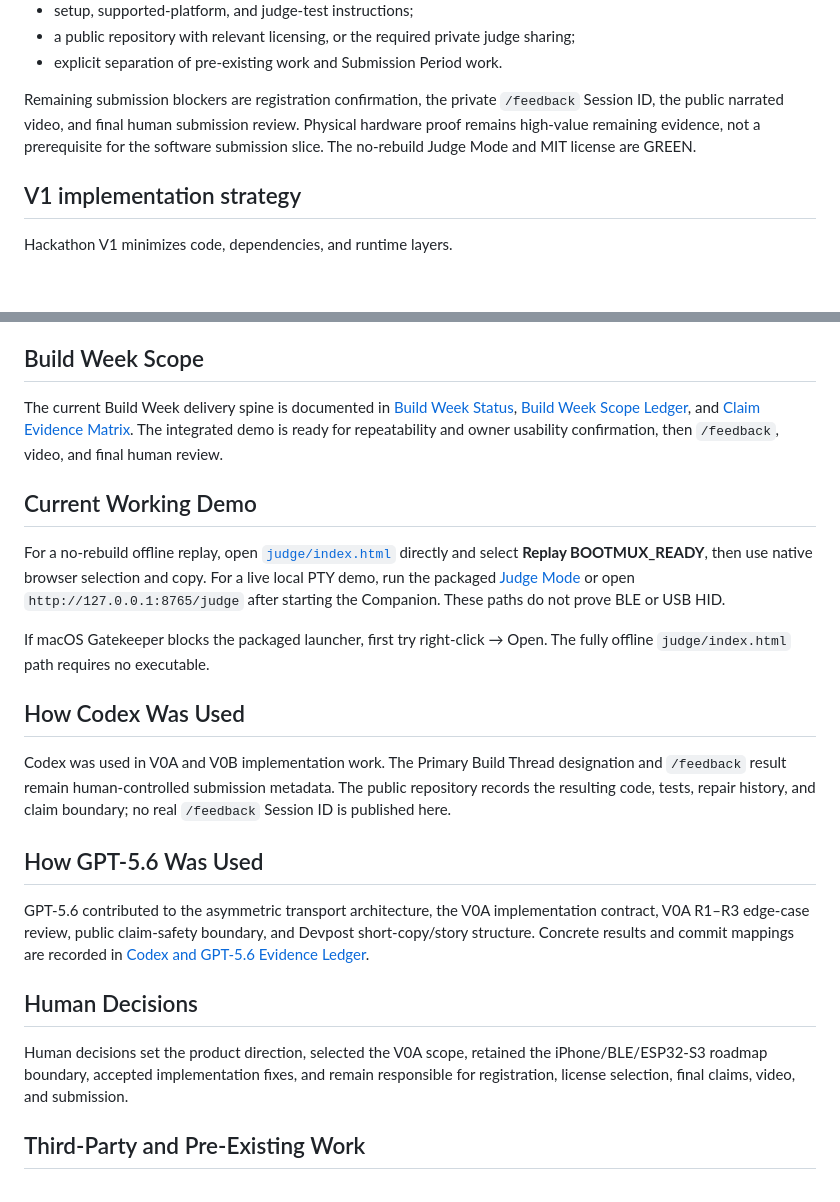
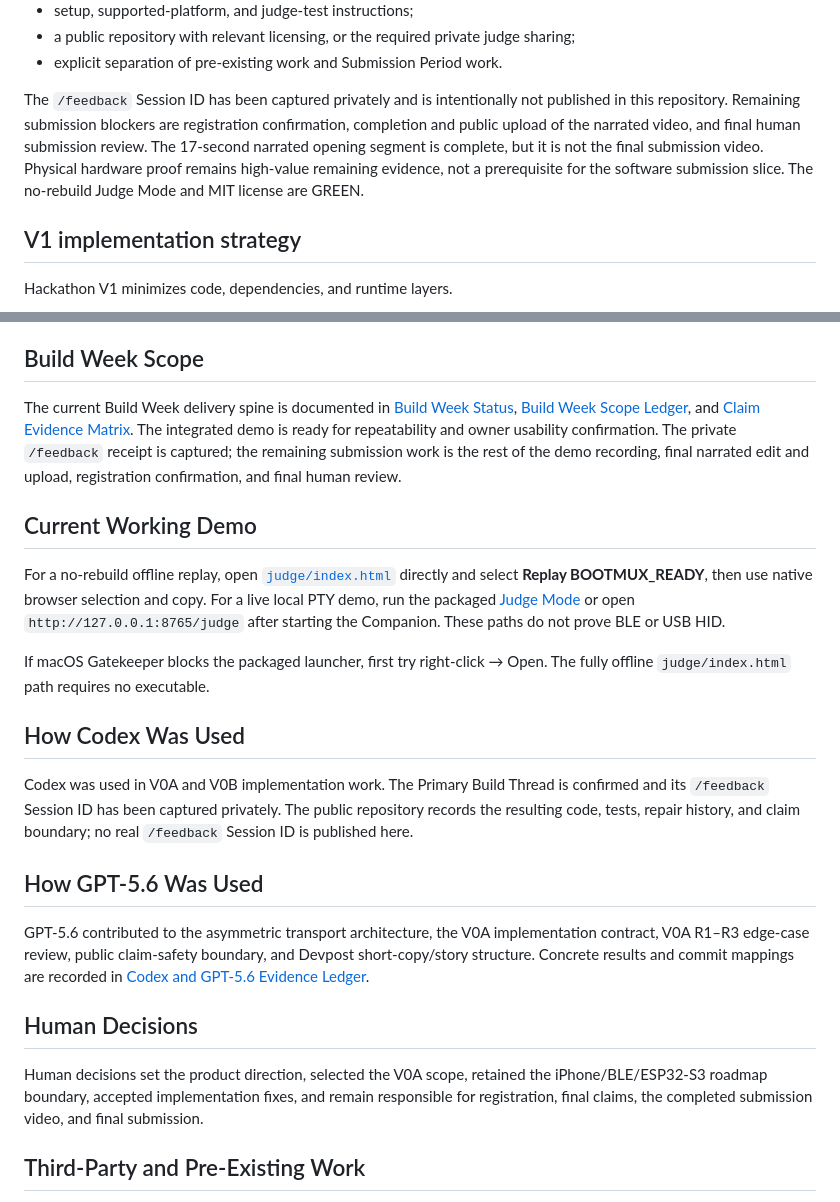
Before and after one commit to oxcandy-lgtm/BOOTMUX, a Markdown page: README.md, 2 parts joined by grey strips. Drawn GitHub-style; blank space fills up the shorter version.

Commit message:
docs: align feedback and video submission status

```diff
--- a/README.md
+++ b/README.md
@@ -82,7 +82,7 @@ Mandatory submission evidence includes:
 - a public repository with relevant licensing, or the required private judge sharing;
 - explicit separation of pre-existing work and Submission Period work.
 
-Remaining submission blockers are registration confirmation, the private `/feedback` Session ID, the public narrated video, and final human submission review. Physical hardware proof remains high-value remaining evidence, not a prerequisite for the software submission slice. The no-rebuild Judge Mode and MIT license are GREEN.
+The `/feedback` Session ID has been captured privately and is intentionally not published in this repository. Remaining submission blockers are registration confirmation, completion and public upload of the narrated video, and final human submission review. The 17-second narrated opening segment is complete, but it is not the final submission video. Physical hardware proof remains high-value remaining evidence, not a prerequisite for the software submission slice. The no-rebuild Judge Mode and MIT license are GREEN.
 
 ## V1 implementation strategy
 
@@ -111,7 +111,7 @@ No runtime, hardware, benchmark, novelty, or Build Week compliance claim is cons
 
 ## Build Week Scope
 
-The current Build Week delivery spine is documented in [Build Week Status](docs/submission/BUILD_WEEK_STATUS.md), [Build Week Scope Ledger](docs/submission/BUILD_WEEK_SCOPE_LEDGER.md), and [Claim Evidence Matrix](docs/submission/CLAIM_EVIDENCE_MATRIX.md). The integrated demo is ready for repeatability and owner usability confirmation, then `/feedback`, video, and final human review.
+The current Build Week delivery spine is documented in [Build Week Status](docs/submission/BUILD_WEEK_STATUS.md), [Build Week Scope Ledger](docs/submission/BUILD_WEEK_SCOPE_LEDGER.md), and [Claim Evidence Matrix](docs/submission/CLAIM_EVIDENCE_MATRIX.md). The integrated demo is ready for repeatability and owner usability confirmation. The private `/feedback` receipt is captured; the remaining submission work is the rest of the demo recording, final narrated edit and upload, registration confirmation, and final human review.
 
 ## Current Working Demo
 
@@ -121,7 +121,7 @@ If macOS Gatekeeper blocks the packaged launcher, first try right-click → Open
 
 ## How Codex Was Used
 
-Codex was used in V0A and V0B implementation work. The Primary Build Thread designation and `/feedback` result remain human-controlled submission metadata. The public repository records the resulting code, tests, repair history, and claim boundary; no real `/feedback` Session ID is published here.
+Codex was used in V0A and V0B implementation work. The Primary Build Thread is confirmed and its `/feedback` Session ID has been captured privately. The public repository records the resulting code, tests, repair history, and claim boundary; no real `/feedback` Session ID is published here.
 
 ## How GPT-5.6 Was Used
 
@@ -129,7 +129,7 @@ GPT-5.6 contributed to the asymmetric transport architecture, the V0A implementa
 
 ## Human Decisions
 
-Human decisions set the product direction, selected the V0A scope, retained the iPhone/BLE/ESP32-S3 roadmap boundary, accepted implementation fixes, and remain responsible for registration, license selection, final claims, video, and submission.
+Human decisions set the product direction, selected the V0A scope, retained the iPhone/BLE/ESP32-S3 roadmap boundary, accepted implementation fixes, and remain responsible for registration, final claims, the completed submission video, and final submission.
 
 ## Third-Party and Pre-Existing Work
 
```
